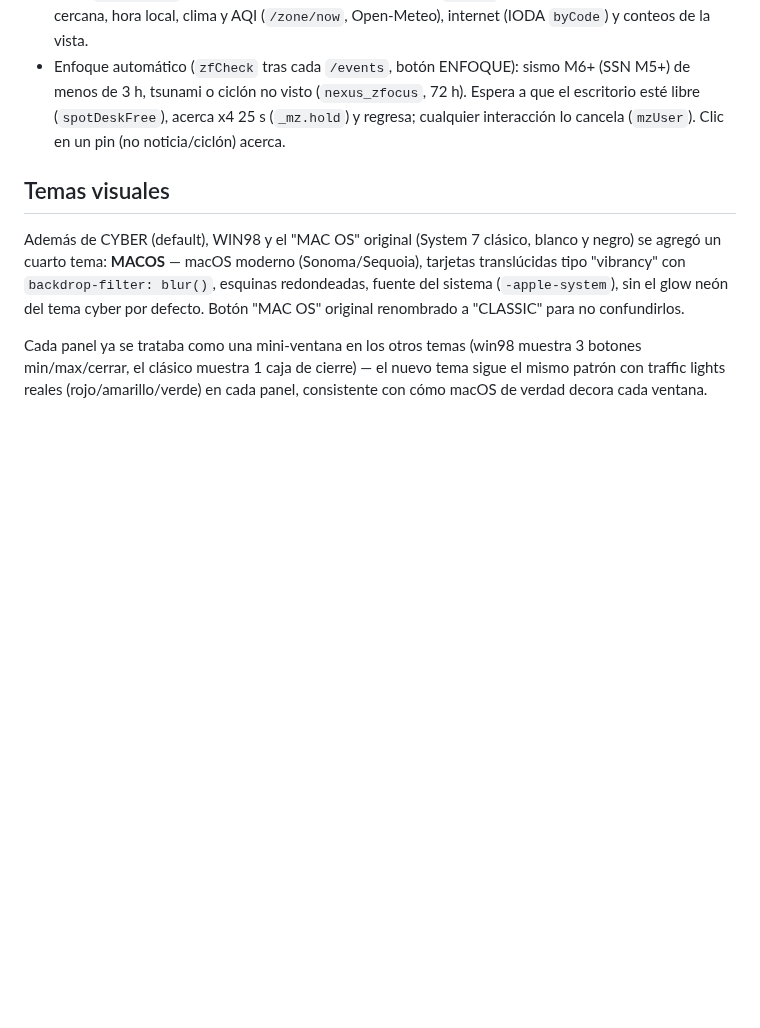
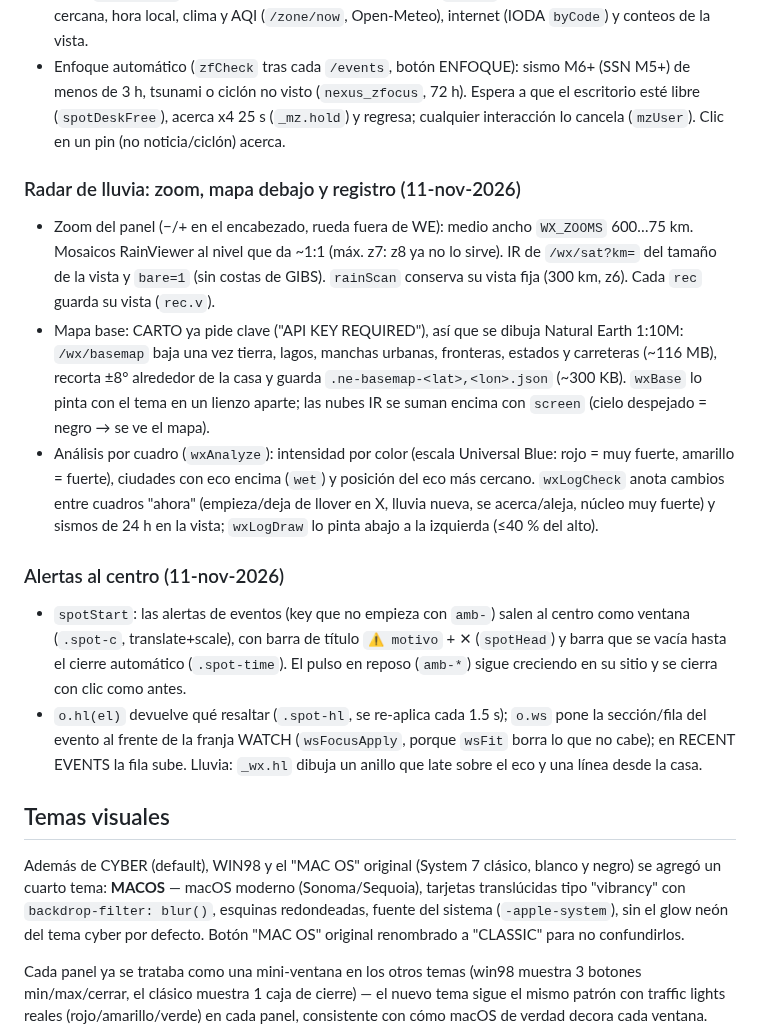
Before and after one commit to SergioLugoPM/nexus-monitor, a Markdown page: ROADMAP.md, the part around the change. GitHub-like rendering; blank space fills up the shorter version.

Commit message:
docs: radar de lluvia y alertas al centro
Co-Authored-By: Claude Opus 5.5 <noreply@anthropic.com>

```diff
--- a/ROADMAP.md
+++ b/ROADMAP.md
@@ -1184,6 +1184,29 @@ dibujadas ya al tamaño del zoom (no pasan por `mzDecorate`; usan `style` para e
   tsunami o ciclón no visto (`nexus_zfocus`, 72 h). Espera a que el escritorio esté libre (`spotDeskFree`), acerca x4
   25 s (`_mz.hold`) y regresa; cualquier interacción lo cancela (`mzUser`). Clic en un pin (no noticia/ciclón) acerca.
 
+### Radar de lluvia: zoom, mapa debajo y registro (11-nov-2026)
+
+- Zoom del panel (−/+ en el encabezado, rueda fuera de WE): medio ancho `WX_ZOOMS` 600…75 km. Mosaicos RainViewer al
+  nivel que da ~1:1 (máx. z7: z8 ya no lo sirve). IR de `/wx/sat?km=` del tamaño de la vista y `bare=1` (sin costas
+  de GIBS). `rainScan` conserva su vista fija (300 km, z6). Cada `rec` guarda su vista (`rec.v`).
+- Mapa base: CARTO ya pide clave ("API KEY REQUIRED"), así que se dibuja Natural Earth 1:10M: `/wx/basemap` baja
+  una vez tierra, lagos, manchas urbanas, fronteras, estados y carreteras (~116 MB), recorta ±8° alrededor de la casa
+  y guarda `.ne-basemap-<lat>,<lon>.json` (~300 KB). `wxBase` lo pinta con el tema en un lienzo aparte; las nubes
+  IR se suman encima con `screen` (cielo despejado = negro → se ve el mapa).
+- Análisis por cuadro (`wxAnalyze`): intensidad por color (escala Universal Blue: rojo = muy fuerte, amarillo =
+  fuerte), ciudades con eco encima (`wet`) y posición del eco más cercano. `wxLogCheck` anota cambios entre cuadros
+  "ahora" (empieza/deja de llover en X, lluvia nueva, se acerca/aleja, núcleo muy fuerte) y sismos de 24 h en la vista;
+  `wxLogDraw` lo pinta abajo a la izquierda (≤40 % del alto).
+
+### Alertas al centro (11-nov-2026)
+
+- `spotStart`: las alertas de eventos (key que no empieza con `amb-`) salen al centro como ventana (`.spot-c`,
+  translate+scale), con barra de título `⚠ motivo` + ✕ (`spotHead`) y barra que se vacía hasta el cierre automático
+  (`.spot-time`). El pulso en reposo (`amb-*`) sigue creciendo en su sitio y se cierra con clic como antes.
+- `o.hl(el)` devuelve qué resaltar (`.spot-hl`, se re-aplica cada 1.5 s); `o.ws` pone la sección/fila del evento al
+  frente de la franja WATCH (`wsFocusApply`, porque `wsFit` borra lo que no cabe); en RECENT EVENTS la fila sube.
+  Lluvia: `_wx.hl` dibuja un anillo que late sobre el eco y una línea desde la casa.
+
 ## Temas visuales
 
 Además de CYBER (default), WIN98 y el "MAC OS" original (System 7
```
